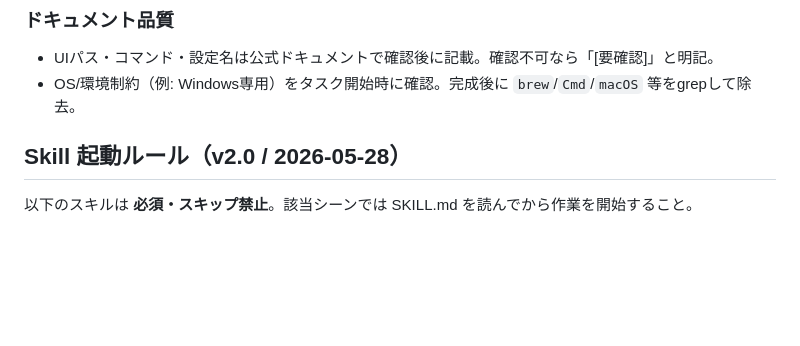
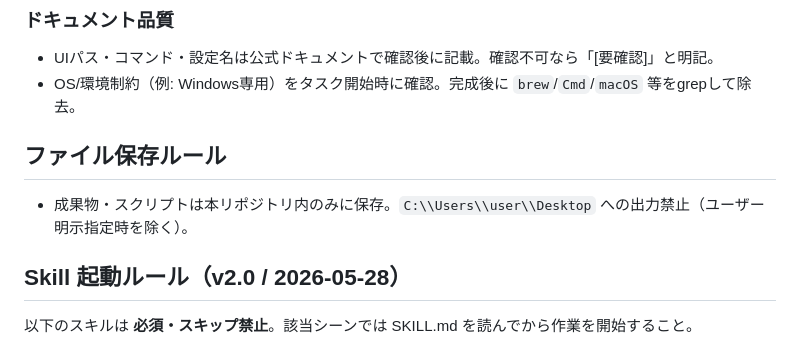
Before and after one commit to KazuyaMurayama/AI-News-Collection-Bot_v1, a Markdown page: CLAUDE.md, the part around the change. Drawn GitHub-style; blank space fills up the shorter version.

Commit message:
rule: Desktop出力禁止ルールを追加

```diff
--- a/CLAUDE.md
+++ b/CLAUDE.md
@@ -78,6 +78,9 @@
 - UIパス・コマンド・設定名は公式ドキュメントで確認後に記載。確認不可なら「[要確認]」と明記。
 - OS/環境制約（例: Windows専用）をタスク開始時に確認。完成後に `brew`/`Cmd`/`macOS` 等をgrepして除去。
 
+## ファイル保存ルール
+- 成果物・スクリプトは本リポジトリ内のみに保存。`C:\\Users\\user\\Desktop` への出力禁止（ユーザー明示指定時を除く）。
+
 <!-- SKILLS_RULES_START -->
 ## Skill 起動ルール（v2.0 / 2026-05-28）
 以下のスキルは **必須・スキップ禁止**。該当シーンでは SKILL.md を読んでから作業を開始すること。
```
